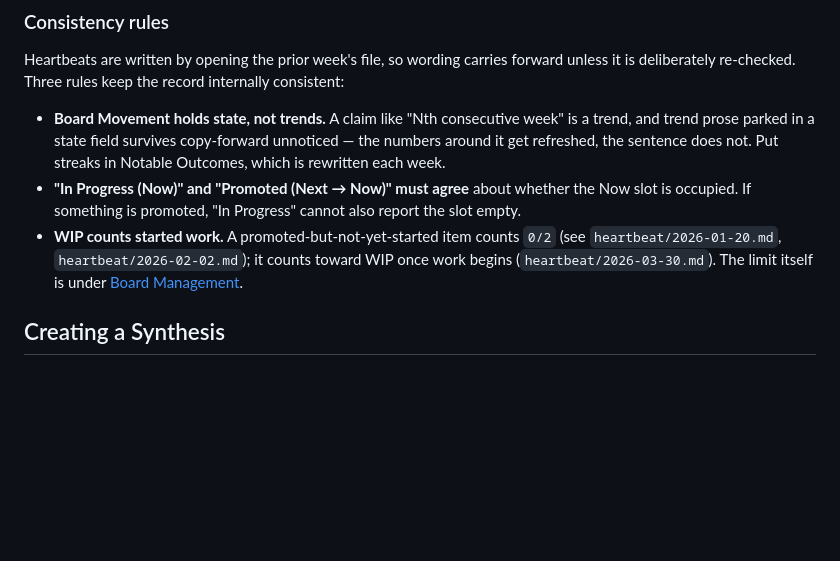
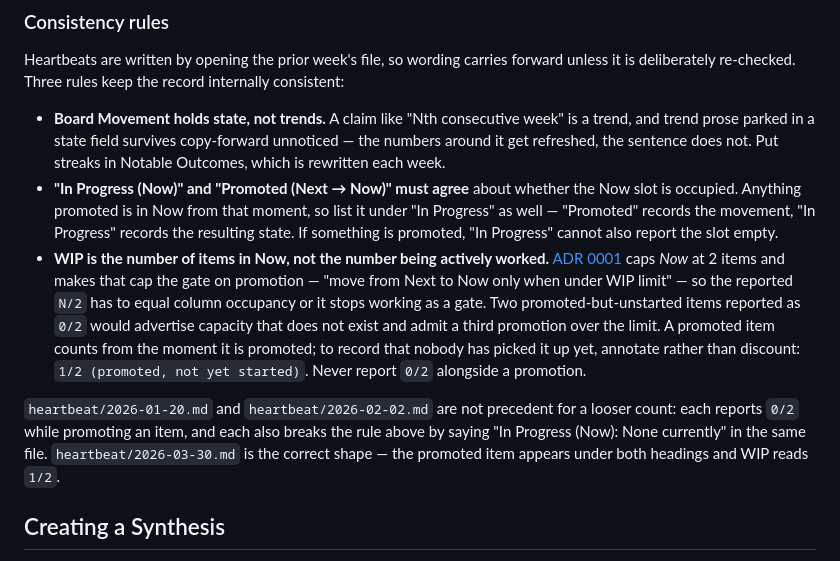
Before and after one commit to beaulm/on-balance, a Markdown page: docs/ops/README.md, the part around the change. GitHub-like rendering; blank space fills up the shorter version.

Commit message:
docs(ops): define WIP as Now occupancy, not started work
Codex caught a real defect in the first draft of this rule. ADR 0001
defines Now as a column capped at 2 items and makes that cap the gate on
promotion ("move from Next to Now only when under WIP limit"), so the
reported N/2 has to equal column occupancy. Counting only started work
decouples the number from the gate: two promoted-but-unstarted items
would report 0/2 while Now was already full, admitting a third promotion
over the limit.

Count a promoted item from the moment it is promoted, and annotate
rather than discount when nobody has picked it up yet.

The earlier draft cited 2026-01-20 and 2026-02-02 as precedent for the
looser count. They are not precedent — each reports 0/2 while promoting
an item, and each also says "In Progress (Now): None currently" in the
same file, so they break the adjacent rule too. They are the same defect
at an earlier date. 2026-03-30 is the shape to follow. Say so in the
file, so the next reader does not re-derive the wrong rule from them.

Co-Authored-By: Claude Opus 5 <noreply@anthropic.com>
Claude-Session: https://claude.ai/code/session_01LDLYUHvFPhigneD3QKkPMC

```diff
--- a/docs/ops/README.md
+++ b/docs/ops/README.md
@@ -55,12 +55,24 @@ unless it is deliberately re-checked. Three rules keep the record internally con
   numbers around it get refreshed, the sentence does not. Put streaks in Notable
   Outcomes, which is rewritten each week.
 - **"In Progress (Now)" and "Promoted (Next → Now)" must agree** about whether the Now
-  slot is occupied. If something is promoted, "In Progress" cannot also report the slot
+  slot is occupied. Anything promoted is in Now from that moment, so list it under
+  "In Progress" as well — "Promoted" records the movement, "In Progress" records the
+  resulting state. If something is promoted, "In Progress" cannot also report the slot
   empty.
-- **WIP counts started work.** A promoted-but-not-yet-started item counts `0/2` (see
-  `heartbeat/2026-01-20.md`, `heartbeat/2026-02-02.md`); it counts toward WIP once work
-  begins (`heartbeat/2026-03-30.md`). The limit itself is under
-  [Board Management](#board-management).
+- **WIP is the number of items in Now, not the number being actively worked.**
+  [ADR 0001](../adr/0001-flow-based-cadence.md) caps *Now* at 2 items and makes that cap
+  the gate on promotion — "move from Next to Now only when under WIP limit" — so the
+  reported `N/2` has to equal column occupancy or it stops working as a gate. Two
+  promoted-but-unstarted items reported as `0/2` would advertise capacity that does not
+  exist and admit a third promotion over the limit. A promoted item counts from the
+  moment it is promoted; to record that nobody has picked it up yet, annotate rather
+  than discount: `1/2 (promoted, not yet started)`. Never report `0/2` alongside a
+  promotion.
+
+`heartbeat/2026-01-20.md` and `heartbeat/2026-02-02.md` are not precedent for a looser
+count: each reports `0/2` while promoting an item, and each also breaks the rule above
+by saying "In Progress (Now): None currently" in the same file. `heartbeat/2026-03-30.md`
+is the correct shape — the promoted item appears under both headings and WIP reads `1/2`.
 
 ## Creating a Synthesis
 
```
